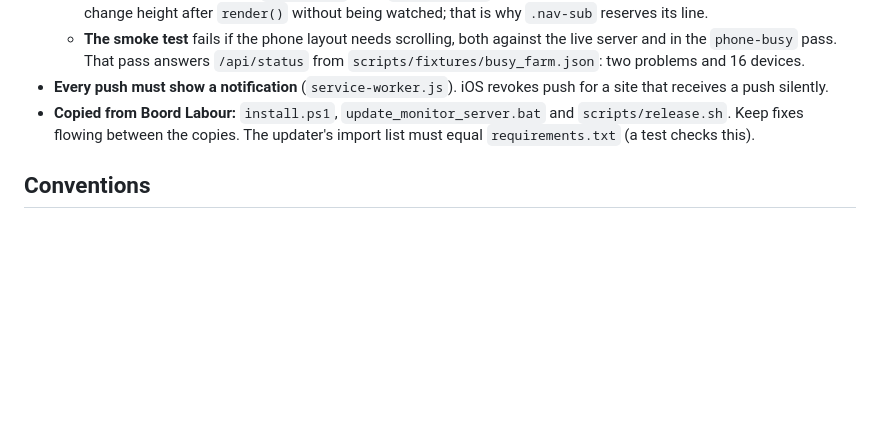
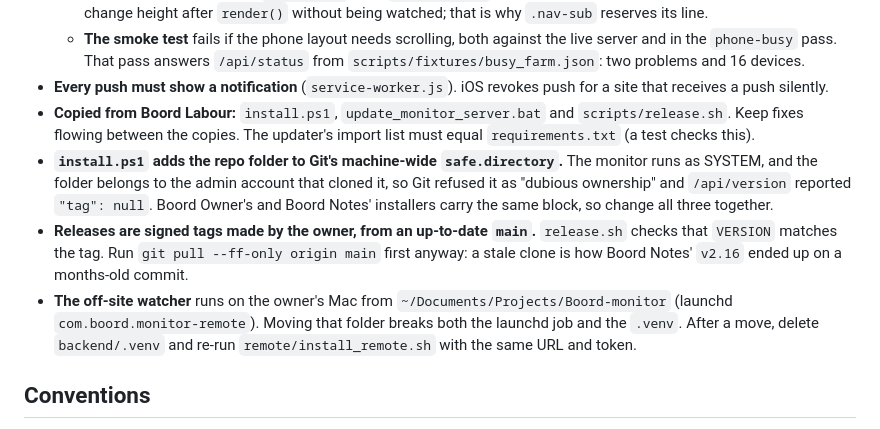
Before and after one commit to DawiePieterse/Boord-monitor, a Markdown page: CLAUDE.md, the part around the change. Drawn GitHub-style; blank space fills up the shorter version.

Commit message:
CLAUDE.md: what the October releases taught
Records the rules learned while releasing and updating the farm apps:
tag only from an up-to-date main and never move a tag; stop servers with
stop_server.ps1, never a bare schtasks /end; the installers' git
safe.directory exception for SYSTEM; and where the copies of each live.

Co-Authored-By: Claude Opus 5.5 <noreply@anthropic.com>
Claude-Session: https://claude.ai/code/session_018SCfM8Whm8eM5jKZEtFh6V

```diff
--- a/CLAUDE.md
+++ b/CLAUDE.md
@@ -77,6 +77,9 @@ CI (`.github/workflows/ci.yml`) runs pytest on 3.9 and 3.12, and the smoke test.
   - **The smoke test** fails if the phone layout needs scrolling, both against the live server and in the `phone-busy` pass. That pass answers `/api/status` from `scripts/fixtures/busy_farm.json`: two problems and 16 devices.
 - **Every push must show a notification** (`service-worker.js`). iOS revokes push for a site that receives a push silently.
 - **Copied from Boord Labour:** `install.ps1`, `update_monitor_server.bat` and `scripts/release.sh`. Keep fixes flowing between the copies. The updater's import list must equal `requirements.txt` (a test checks this).
+- **`install.ps1` adds the repo folder to Git's machine-wide `safe.directory`.** The monitor runs as SYSTEM, and the folder belongs to the admin account that cloned it, so Git refused it as "dubious ownership" and `/api/version` reported `"tag": null`. Boord Owner's and Boord Notes' installers carry the same block, so change all three together.
+- **Releases are signed tags made by the owner, from an up-to-date `main`.** `release.sh` checks that `VERSION` matches the tag. Run `git pull --ff-only origin main` first anyway: a stale clone is how Boord Notes' `v2.16` ended up on a months-old commit.
+- **The off-site watcher** runs on the owner's Mac from `~/Documents/Projects/Boord-monitor` (launchd `com.boord.monitor-remote`). Moving that folder breaks both the launchd job and the `.venv`. After a move, delete `backend/.venv` and re-run `remote/install_remote.sh` with the same URL and token.
 
 ## Conventions
 
```
